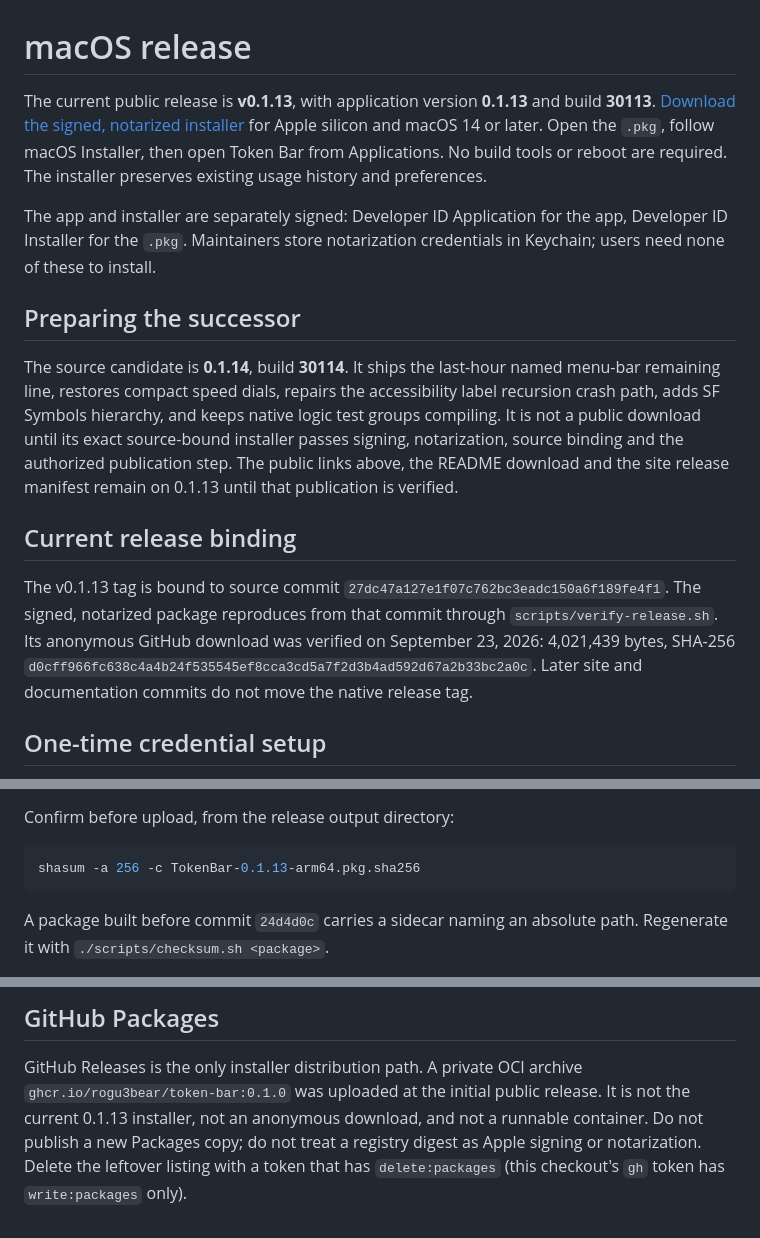
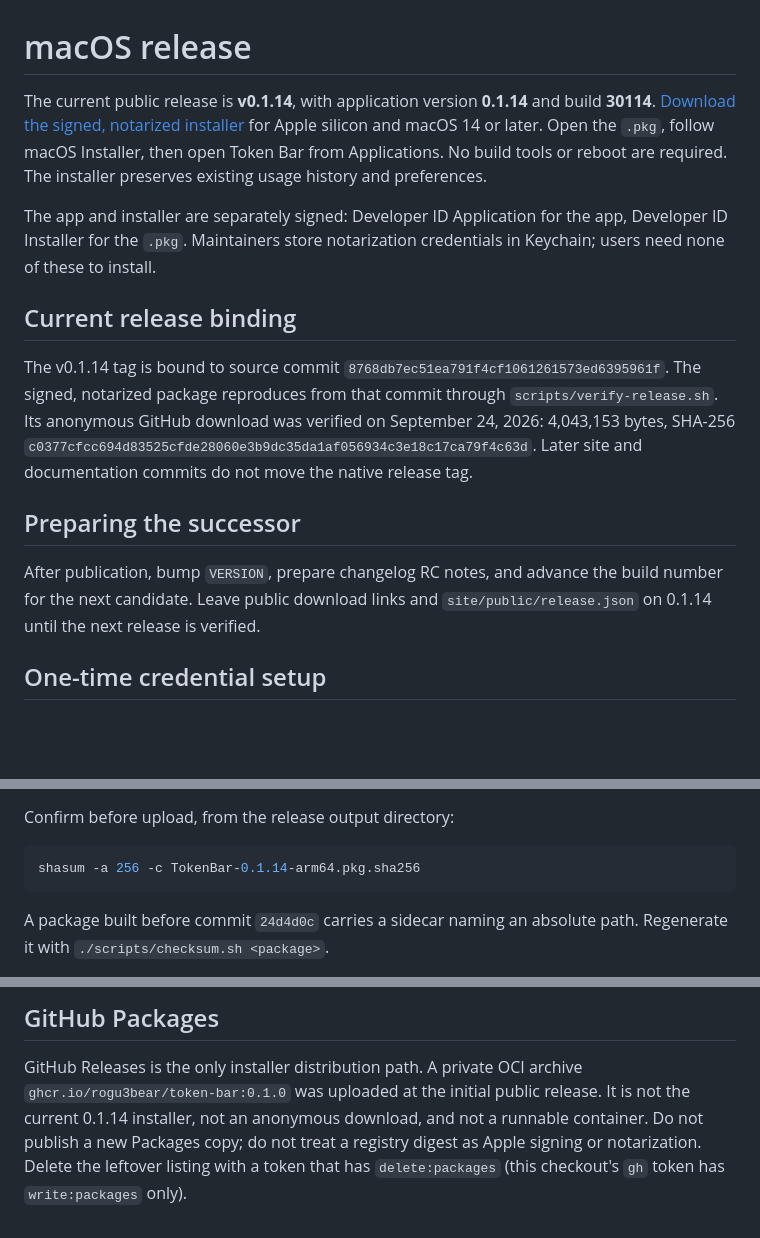
Before and after one commit to rogu3bear/token-bar, a Markdown page: docs/RELEASING.md, 3 parts joined by grey strips. Rendered like a GitHub page; blank space fills up the shorter version.

````diff
--- a/docs/RELEASING.md
+++ b/docs/RELEASING.md
@@ -1,7 +1,7 @@
 # macOS release
 
-The current public release is **v0.1.13**, with application version **0.1.13** and build
-**30113**. [Download the signed, notarized installer](https://github.com/rogu3bear/token-bar/releases/download/v0.1.13/TokenBar-0.1.13-arm64.pkg)
+The current public release is **v0.1.14**, with application version **0.1.14** and build
+**30114**. [Download the signed, notarized installer](https://github.com/rogu3bear/token-bar/releases/download/v0.1.14/TokenBar-0.1.14-arm64.pkg)
 for Apple silicon and macOS 14 or later. Open the `.pkg`, follow macOS Installer,
 then open Token Bar from Applications. No build tools or reboot are required.
 The installer preserves existing usage history and preferences.
@@ -10,24 +10,20 @@ The app and installer are separately signed: Developer ID Application for the
 app, Developer ID Installer for the `.pkg`. Maintainers store notarization
 credentials in Keychain; users need none of these to install.
 
+## Current release binding
+
+The v0.1.14 tag is bound to source commit
+`8768db7ec51ea791f4cf1061261573ed6395961f`. The signed, notarized package
+reproduces from that commit through `scripts/verify-release.sh`. Its anonymous
+GitHub download was verified on September 24, 2026: 4,043,153 bytes, SHA-256
+`c0377cfcc694d83525cfde28060e3b9dc35da1af056934c3e18c17ca79f4c63d`.
+Later site and documentation commits do not move the native release tag.
+
 ## Preparing the successor
 
-The source candidate is **0.1.14**, build **30114**. It ships the last-hour named
-menu-bar remaining line, restores compact speed dials, repairs the accessibility
-label recursion crash path, adds SF Symbols hierarchy, and keeps native logic
-test groups compiling. It is not a public download until its exact source-bound
-installer passes signing, notarization, source binding and the authorized
-publication step. The public links above, the README download and the site
-release manifest remain on 0.1.13 until that publication is verified.
-
-## Current release binding
-
-The v0.1.13 tag is bound to source commit
-`27dc47a127e1f07c762bc3eadc150a6f189fe4f1`. The signed, notarized package
-reproduces from that commit through `scripts/verify-release.sh`. Its anonymous
-GitHub download was verified on September 23, 2026: 4,021,439 bytes, SHA-256
-`d0cff966fc638c4a4b24f535545ef8cca3cd5a7f2d3b4ad592d67a2b33bc2a0c`.
-Later site and documentation commits do not move the native release tag.
+After publication, bump `VERSION`, prepare changelog RC notes, and advance the
+build number for the next candidate. Leave public download links and
+`site/public/release.json` on 0.1.14 until the next release is verified.
 
 ## One-time credential setup
 
@@ -165,7 +161,7 @@ it, and that gate.
 Confirm before upload, from the release output directory:
 
 ```sh
-shasum -a 256 -c TokenBar-0.1.13-arm64.pkg.sha256
+shasum -a 256 -c TokenBar-0.1.14-arm64.pkg.sha256
 ```
 
 A package built before commit `24d4d0c` carries a sidecar naming an absolute
@@ -184,7 +180,7 @@ The existing bundle identifier is retained to preserve upgrades and saved menu-b
 
 GitHub Releases is the only installer distribution path. A private OCI archive
 `ghcr.io/rogu3bear/token-bar:0.1.0` was uploaded at the initial public release.
-It is not the current 0.1.13 installer, not an anonymous download, and not a
+It is not the current 0.1.14 installer, not an anonymous download, and not a
 runnable container. Do not publish a new Packages copy; do not treat a registry
 digest as Apple signing or notarization. Delete the leftover listing with a
 token that has `delete:packages` (this checkout's `gh` token has
````
Also changed, not shown: CHANGELOG.md (+1 -1 lines), README.md (+5 -5 lines).
